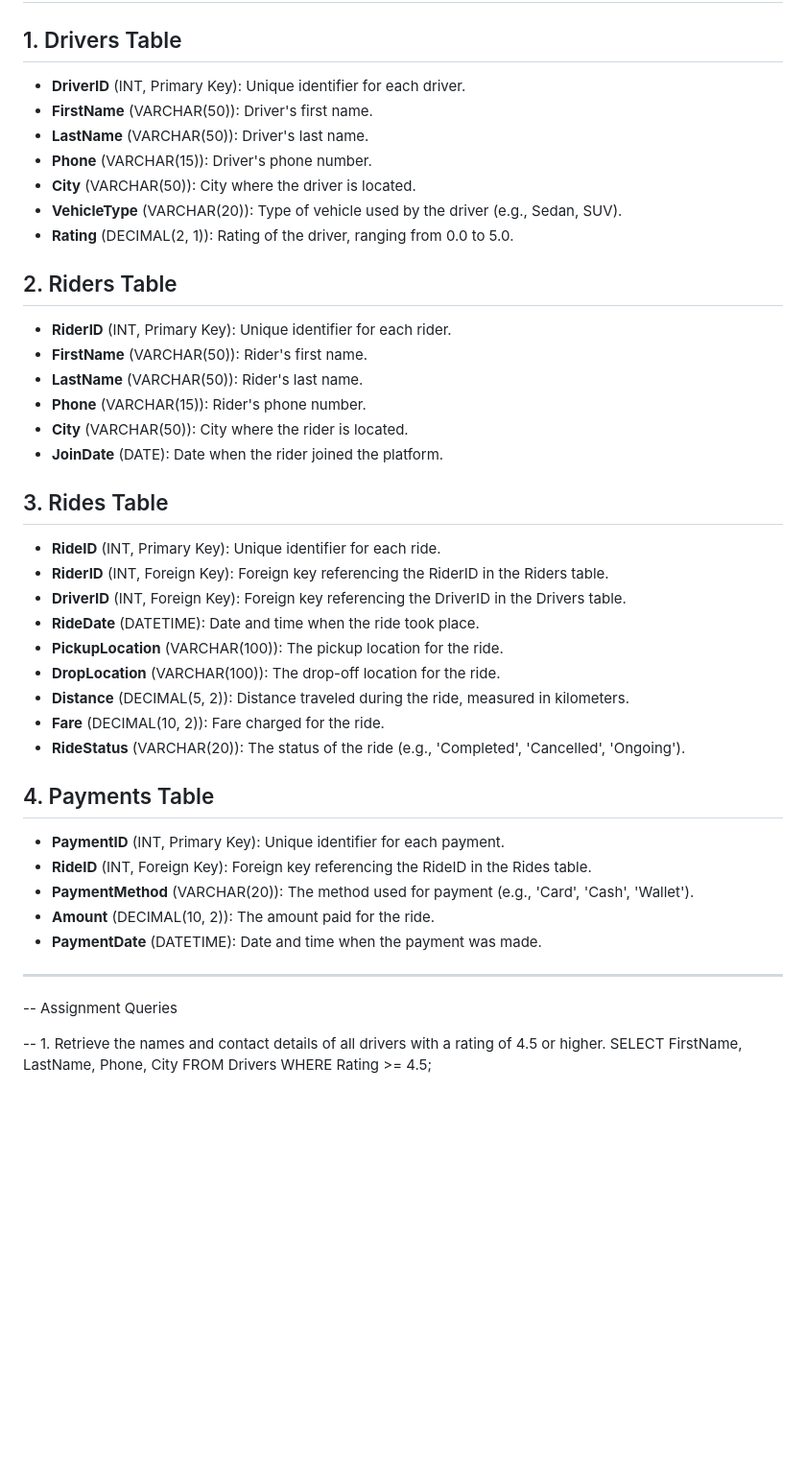
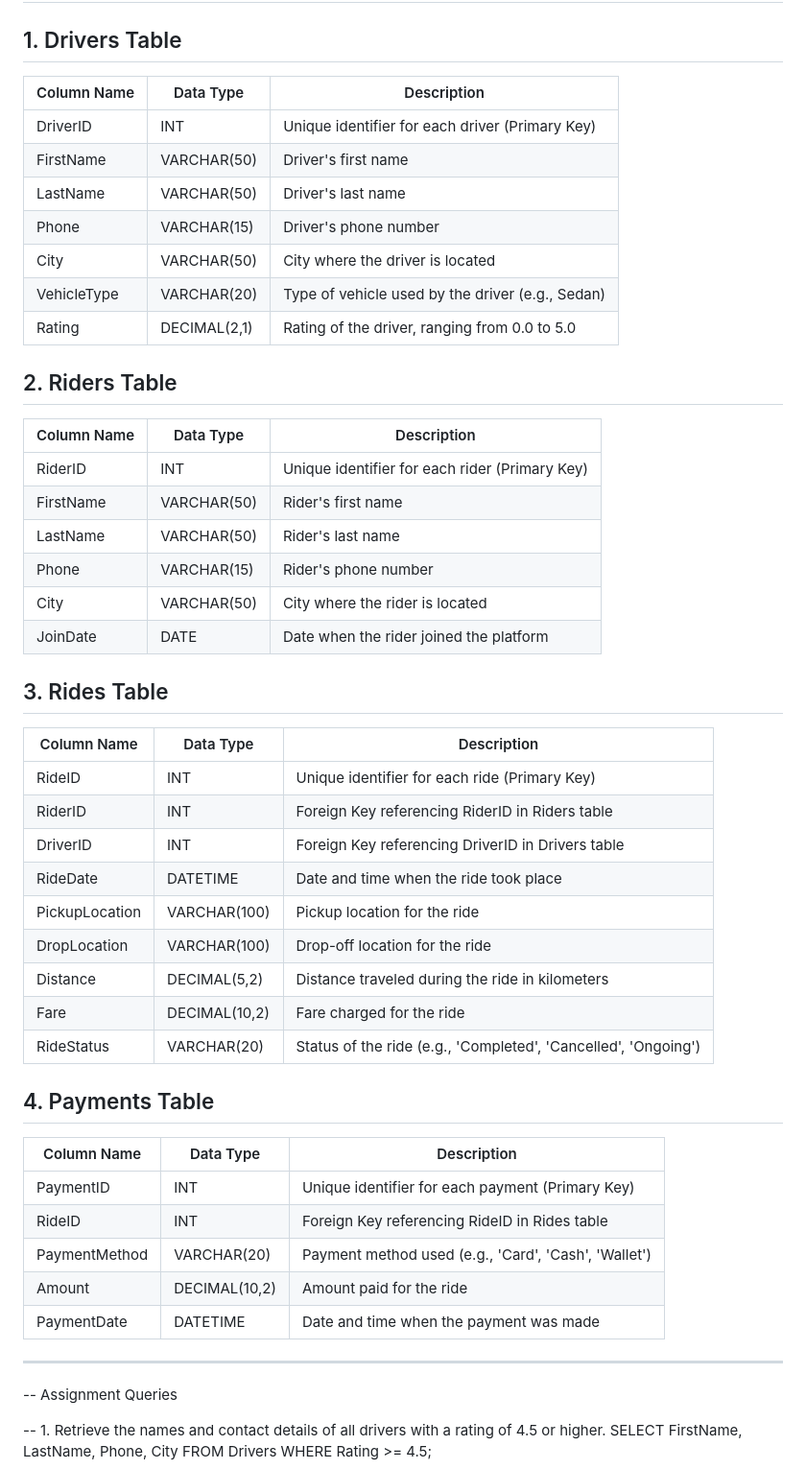
Before and after one commit to praveshyadav753/Internship_task_Pravesh_Yadav, a Markdown page: RDBMS_TASK/Second_task.md, the part around the change. Shown at 96% size. Drawn GitHub-style; blank space fills up the shorter version.

Commit message:
second task RDBMS

```diff
--- a/RDBMS_TASK/Second_task.md
+++ b/RDBMS_TASK/Second_task.md
@@ -1,41 +1,54 @@
 # Schema Structure for the Ride-Hailing Application
 
 ## 1. Drivers Table
-- **DriverID** (INT, Primary Key): Unique identifier for each driver.
-- **FirstName** (VARCHAR(50)): Driver's first name.
-- **LastName** (VARCHAR(50)): Driver's last name.
-- **Phone** (VARCHAR(15)): Driver's phone number.
-- **City** (VARCHAR(50)): City where the driver is located.
-- **VehicleType** (VARCHAR(20)): Type of vehicle used by the driver (e.g., Sedan, SUV).
-- **Rating** (DECIMAL(2, 1)): Rating of the driver, ranging from 0.0 to 5.0.
+
+| Column Name   | Data Type     | Description                                      |
+|---------------|---------------|--------------------------------------------------|
+| DriverID      | INT           | Unique identifier for each driver (Primary Key)  |
+| FirstName     | VARCHAR(50)   | Driver's first name                             |
+| LastName      | VARCHAR(50)   | Driver's last name                              |
+| Phone         | VARCHAR(15)   | Driver's phone number                           |
+| City          | VARCHAR(50)   | City where the driver is located                |
+| VehicleType   | VARCHAR(20)   | Type of vehicle used by the driver (e.g., Sedan)|
+| Rating        | DECIMAL(2,1)  | Rating of the driver, ranging from 0.0 to 5.0   |
 
 ## 2. Riders Table
-- **RiderID** (INT, Primary Key): Unique identifier for each rider.
-- **FirstName** (VARCHAR(50)): Rider's first name.
-- **LastName** (VARCHAR(50)): Rider's last name.
-- **Phone** (VARCHAR(15)): Rider's phone number.
-- **City** (VARCHAR(50)): City where the rider is located.
-- **JoinDate** (DATE): Date when the rider joined the platform.
+
+| Column Name   | Data Type     | Description                                      |
+|---------------|---------------|--------------------------------------------------|
+| RiderID       | INT           | Unique identifier for each rider (Primary Key)   |
+| FirstName     | VARCHAR(50)   | Rider's first name                               |
+| LastName      | VARCHAR(50)   | Rider's last name                                |
+| Phone         | VARCHAR(15)   | Rider's phone number                             |
+| City          | VARCHAR(50)   | City where the rider is located                  |
+| JoinDate      | DATE          | Date when the rider joined the platform          |
 
 ## 3. Rides Table
-- **RideID** (INT, Primary Key): Unique identifier for each ride.
-- **RiderID** (INT, Foreign Key): Foreign key referencing the RiderID in the Riders table.
-- **DriverID** (INT, Foreign Key): Foreign key referencing the DriverID in the Drivers table.
-- **RideDate** (DATETIME): Date and time when the ride took place.
-- **PickupLocation** (VARCHAR(100)): The pickup location for the ride.
-- **DropLocation** (VARCHAR(100)): The drop-off location for the ride.
-- **Distance** (DECIMAL(5, 2)): Distance traveled during the ride, measured in kilometers.
-- **Fare** (DECIMAL(10, 2)): Fare charged for the ride.
-- **RideStatus** (VARCHAR(20)): The status of the ride (e.g., 'Completed', 'Cancelled', 'Ongoing').
+
+| Column Name     | Data Type     | Description                                      |
+|-----------------|---------------|--------------------------------------------------|
+| RideID          | INT           | Unique identifier for each ride (Primary Key)    |
+| RiderID         | INT           | Foreign Key referencing RiderID in Riders table  |
+| DriverID        | INT           | Foreign Key referencing DriverID in Drivers table|
+| RideDate        | DATETIME      | Date and time when the ride took place           |
+| PickupLocation  | VARCHAR(100)  | Pickup location for the ride                     |
+| DropLocation    | VARCHAR(100)  | Drop-off location for the ride                   |
+| Distance        | DECIMAL(5,2)  | Distance traveled during the ride in kilometers  |
+| Fare            | DECIMAL(10,2) | Fare charged for the ride                        |
+| RideStatus      | VARCHAR(20)   | Status of the ride (e.g., 'Completed', 'Cancelled', 'Ongoing')|
 
 ## 4. Payments Table
-- **PaymentID** (INT, Primary Key): Unique identifier for each payment.
-- **RideID** (INT, Foreign Key): Foreign key referencing the RideID in the Rides table.
-- **PaymentMethod** (VARCHAR(20)): The method used for payment (e.g., 'Card', 'Cash', 'Wallet').
-- **Amount** (DECIMAL(10, 2)): The amount paid for the ride.
-- **PaymentDate** (DATETIME): Date and time when the payment was made.
+
+| Column Name     | Data Type     | Description                                      |
+|-----------------|---------------|--------------------------------------------------|
+| PaymentID       | INT           | Unique identifier for each payment (Primary Key) |
+| RideID          | INT           | Foreign Key referencing RideID in Rides table    |
+| PaymentMethod   | VARCHAR(20)   | Payment method used (e.g., 'Card', 'Cash', 'Wallet')|
+| Amount          | DECIMAL(10,2) | Amount paid for the ride                         |
+| PaymentDate     | DATETIME      | Date and time when the payment was made          |
 
 ---
+
 
 -- Assignment Queries
 
```
